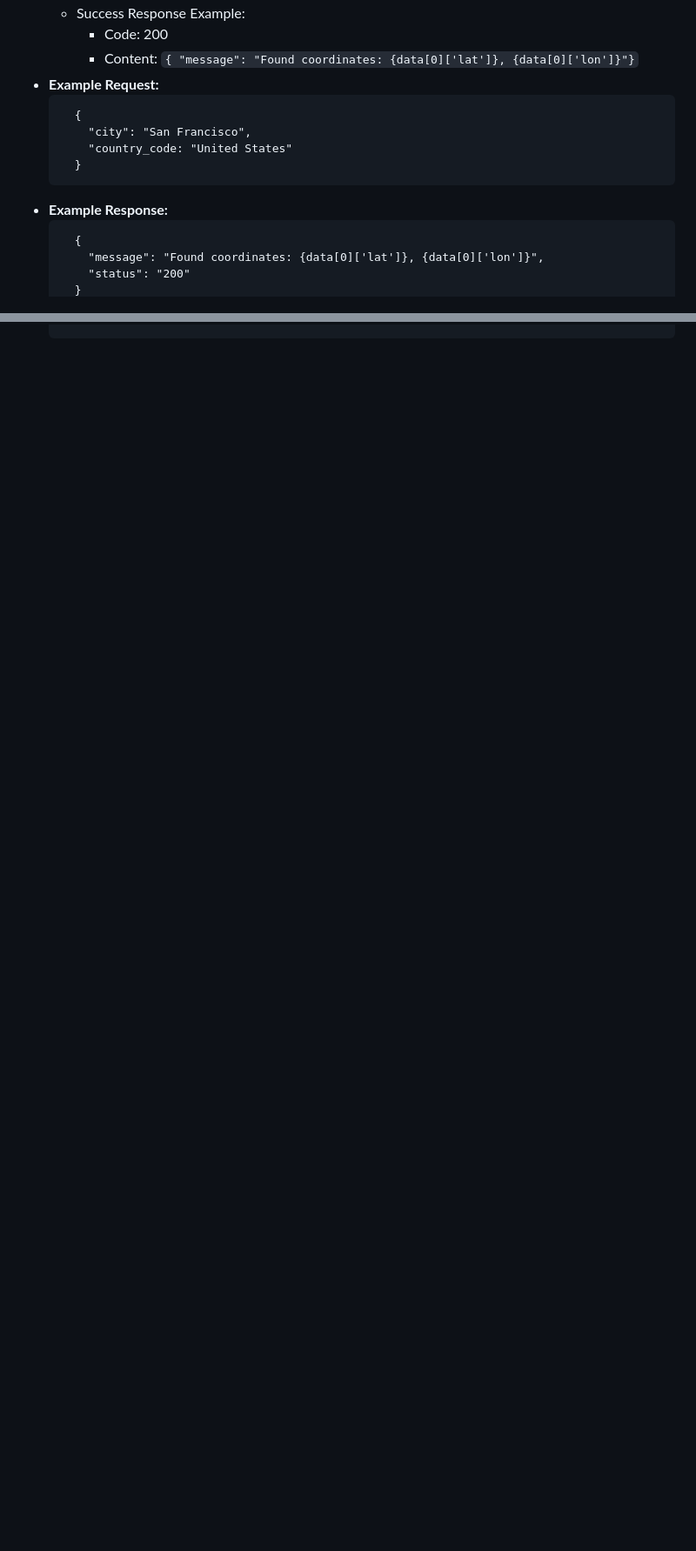
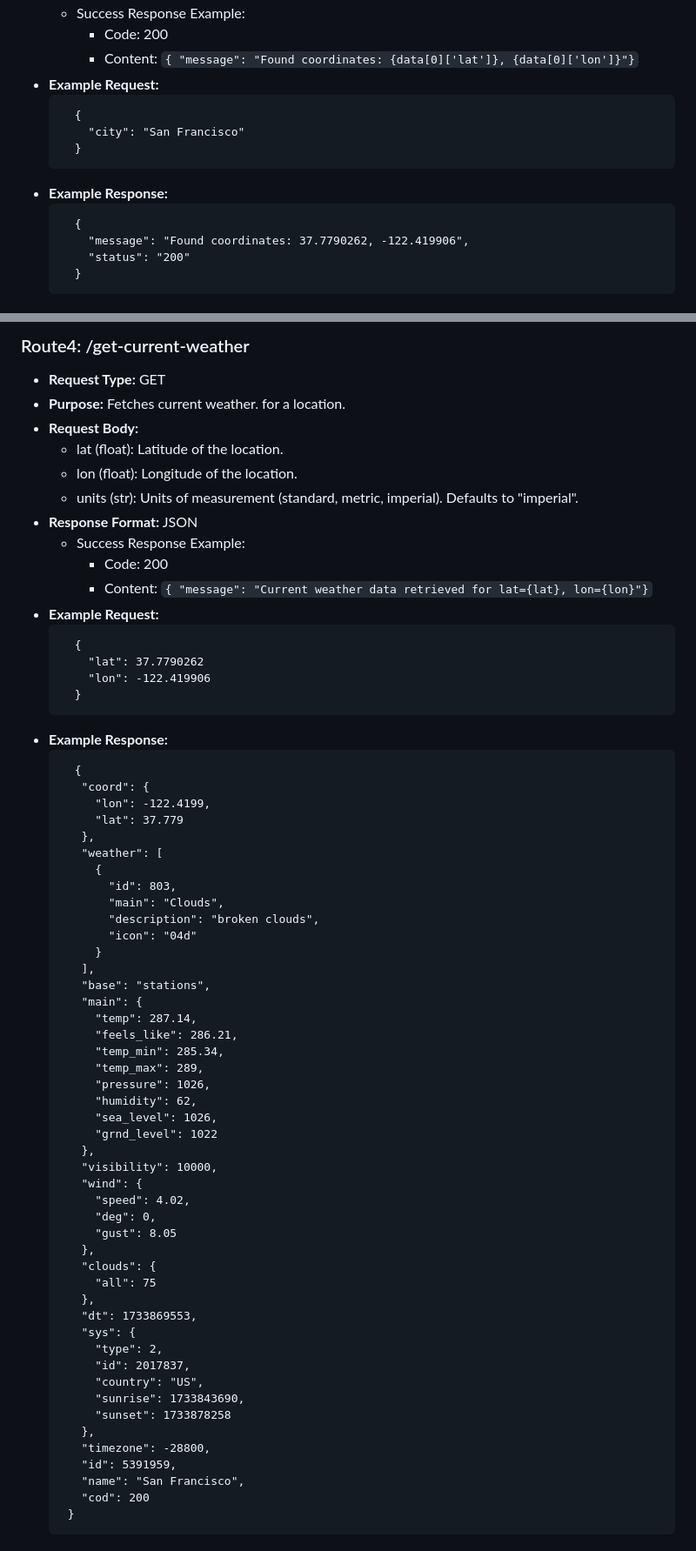
Before and after one commit to andrewx-bu/WeatherDashboard, a Markdown page: README.md, 2 parts joined by grey strips. Shown: that part at 87% size. Rendered like a GitHub page; blank space fills up the shorter version.

Commit message:
Update README.md - finished the api call route, favoriteModel route not complete yet

````diff
--- a/README.md
+++ b/README.md
@@ -26,13 +26,12 @@
 * **Example Request:**
   ```
     {
-      "city": "San Francisco",
-      "country_code: "United States"
+      "city": "San Francisco"
     }
   ```
 * **Example Response:**
   ```
     {
-      "message": "Found coordinates: {data[0]['lat']}, {data[0]['lon']}",
+      "message": "Found coordinates: 37.7790262, -122.419906",
       "status": "200"
     }
@@ -38,0 +165,68 @@
+### Route4: /get-current-weather
+* **Request Type:** GET
+* **Purpose:** Fetches current weather. for a location.
+* **Request Body:**
+  * lat (float): Latitude of the location.
+  * lon (float): Longitude of the location.
+  * units (str): Units of measurement (standard, metric, imperial). Defaults to "imperial".
+* **Response Format:** JSON
+  * Success Response Example:
+    * Code: 200
+    * Content: ``` { "message": "Current weather data retrieved for lat={lat}, lon={lon}"} ```
+* **Example Request:**
+  ```
+    {
+      "lat": 37.7790262
+      "lon": -122.419906
+    }
+  ```
+* **Example Response:**
+  ```
+    {
+     "coord": {
+       "lon": -122.4199,
+       "lat": 37.779
+     },
+     "weather": [
+       {
+         "id": 803,
+         "main": "Clouds",
+         "description": "broken clouds",
+         "icon": "04d"
+       }
+     ],
+     "base": "stations",
+     "main": {
+       "temp": 287.14,
+       "feels_like": 286.21,
+       "temp_min": 285.34,
+       "temp_max": 289,
+       "pressure": 1026,
+       "humidity": 62,
+       "sea_level": 1026,
+       "grnd_level": 1022
+     },
+     "visibility": 10000,
+     "wind": {
+       "speed": 4.02,
+       "deg": 0,
+       "gust": 8.05
+     },
+     "clouds": {
+       "all": 75
+     },
+     "dt": 1733869553,
+     "sys": {
+       "type": 2,
+       "id": 2017837,
+       "country": "US",
+       "sunrise": 1733843690,
+       "sunset": 1733878258
+     },
+     "timezone": -28800,
+     "id": 5391959,
+     "name": "San Francisco",
+     "cod": 200
+   }
+  ```
+
````
Also changed, not shown: other parts of README.md (+170 -1 lines).
